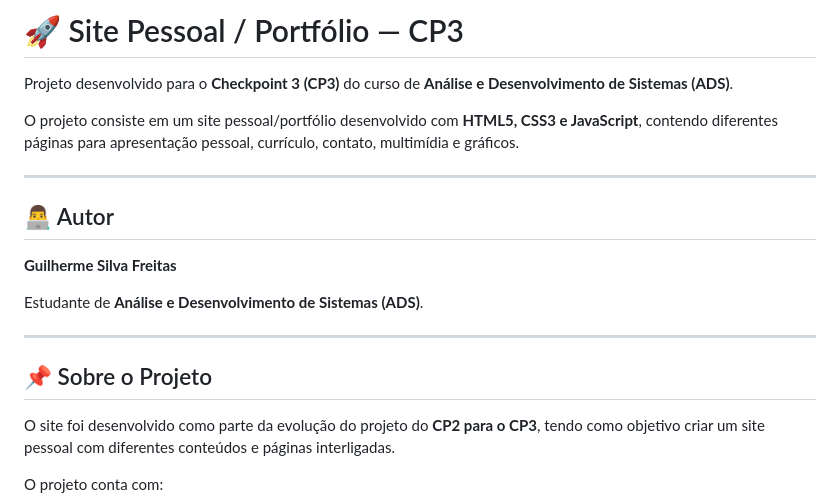
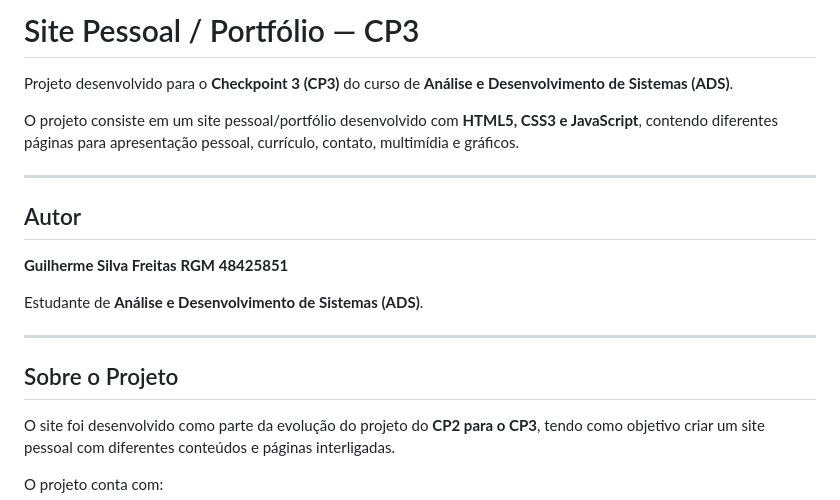
Before and after one commit to guilhermefreitas5612-hub/cp3-entrega, a Markdown page: README.md, the part around one of its changes. Rendered like a GitHub page.

```diff
--- a/README.md
+++ b/README.md
@@ -1,4 +1,4 @@
-# 🚀 Site Pessoal / Portfólio — CP3
+# Site Pessoal / Portfólio — CP3
 
 Projeto desenvolvido para o **Checkpoint 3 (CP3)** do curso de **Análise e Desenvolvimento de Sistemas (ADS)**.
 
@@ -6,15 +6,16 @@ O projeto consiste em um site pessoal/portfólio desenvolvido com **HTML5, CSS3
 
 ---
 
-## 👨‍💻 Autor
+## Autor
 
 **Guilherme Silva Freitas**
+**RGM 48425851**
 
 Estudante de **Análise e Desenvolvimento de Sistemas (ADS)**.
 
 ---
 
-## 📌 Sobre o Projeto
+##  Sobre o Projeto
 
 O site foi desenvolvido como parte da evolução do projeto do **CP2 para o CP3**, tendo como objetivo criar um site pessoal com diferentes conteúdos e páginas interligadas.
 
```
Also changed, not shown: other parts of README.md (+13 -13 lines).
